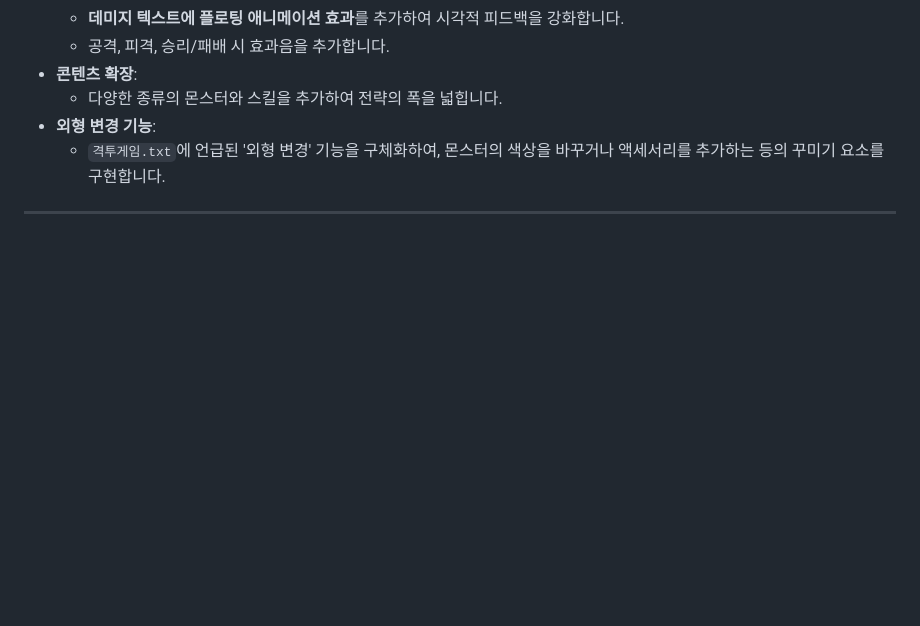
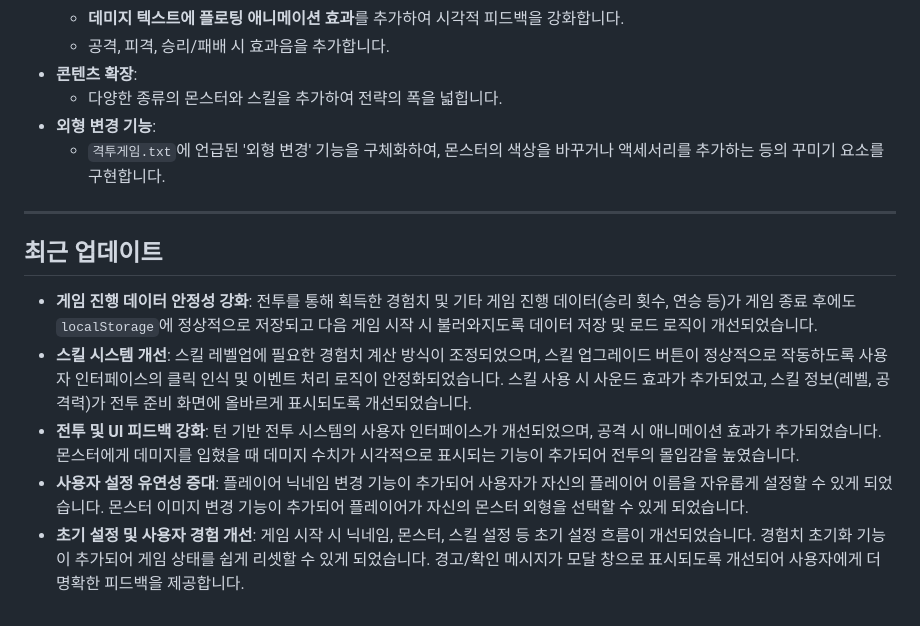
Before and after one commit to crazrain/battle-game-by-yinorang, a Markdown page: plan.md, the part around the change. GitHub-like rendering; blank space fills up the shorter version.

```diff
--- a/plan.md
+++ b/plan.md
@@ -100,3 +100,11 @@
     -   `격투게임.txt`에 언급된 '외형 변경' 기능을 구체화하여, 몬스터의 색상을 바꾸거나 액세서리를 추가하는 등의 꾸미기 요소를 구현합니다.
 
 ---
+
+## 최근 업데이트
+
+*   **게임 진행 데이터 안정성 강화**: 전투를 통해 획득한 경험치 및 기타 게임 진행 데이터(승리 횟수, 연승 등)가 게임 종료 후에도 `localStorage`에 정상적으로 저장되고 다음 게임 시작 시 불러와지도록 데이터 저장 및 로드 로직이 개선되었습니다.
+*   **스킬 시스템 개선**: 스킬 레벨업에 필요한 경험치 계산 방식이 조정되었으며, 스킬 업그레이드 버튼이 정상적으로 작동하도록 사용자 인터페이스의 클릭 인식 및 이벤트 처리 로직이 안정화되었습니다. 스킬 사용 시 사운드 효과가 추가되었고, 스킬 정보(레벨, 공격력)가 전투 준비 화면에 올바르게 표시되도록 개선되었습니다.
+*   **전투 및 UI 피드백 강화**: 턴 기반 전투 시스템의 사용자 인터페이스가 개선되었으며, 공격 시 애니메이션 효과가 추가되었습니다. 몬스터에게 데미지를 입혔을 때 데미지 수치가 시각적으로 표시되는 기능이 추가되어 전투의 몰입감을 높였습니다.
+*   **사용자 설정 유연성 증대**: 플레이어 닉네임 변경 기능이 추가되어 사용자가 자신의 플레이어 이름을 자유롭게 설정할 수 있게 되었습니다. 몬스터 이미지 변경 기능이 추가되어 플레이어가 자신의 몬스터 외형을 선택할 수 있게 되었습니다.
+*   **초기 설정 및 사용자 경험 개선**: 게임 시작 시 닉네임, 몬스터, 스킬 설정 등 초기 설정 흐름이 개선되었습니다. 경험치 초기화 기능이 추가되어 게임 상태를 쉽게 리셋할 수 있게 되었습니다. 경고/확인 메시지가 모달 창으로 표시되도록 개선되어 사용자에게 더 명확한 피드백을 제공합니다.
```
